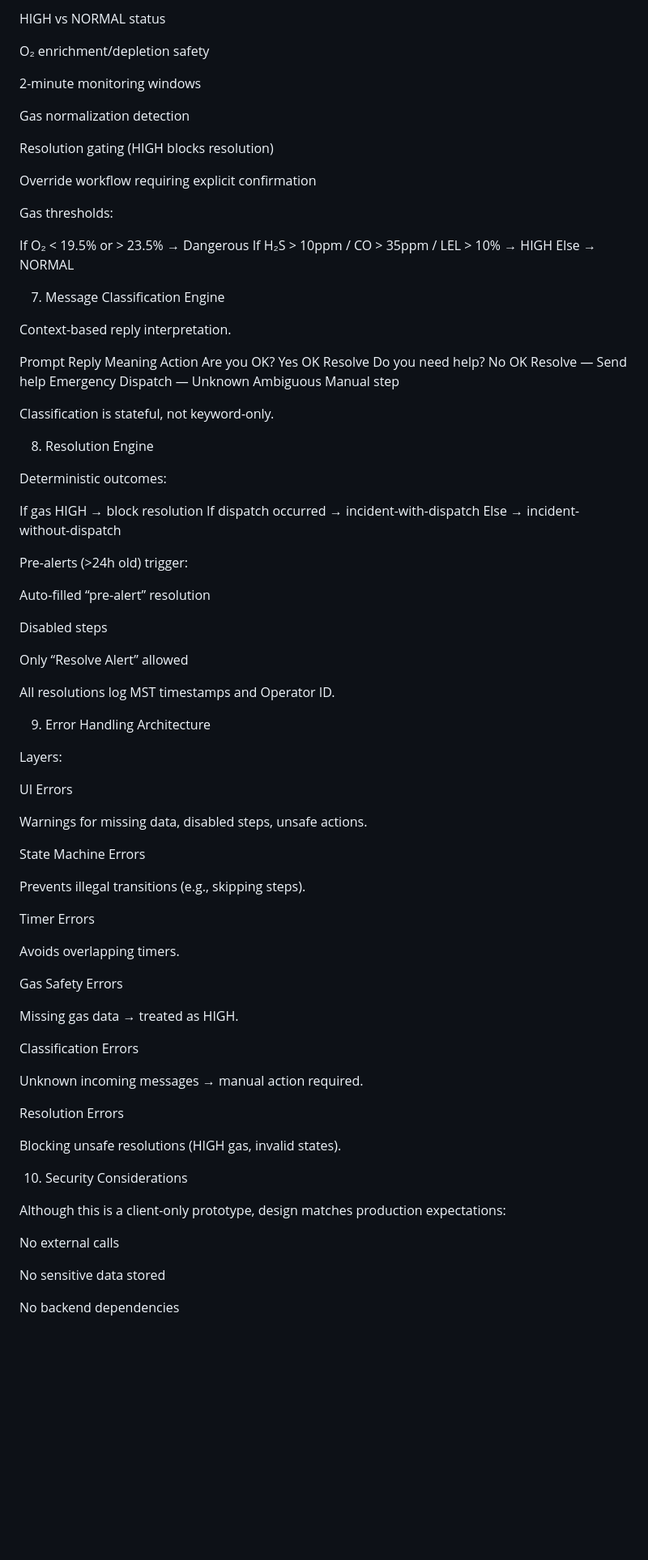
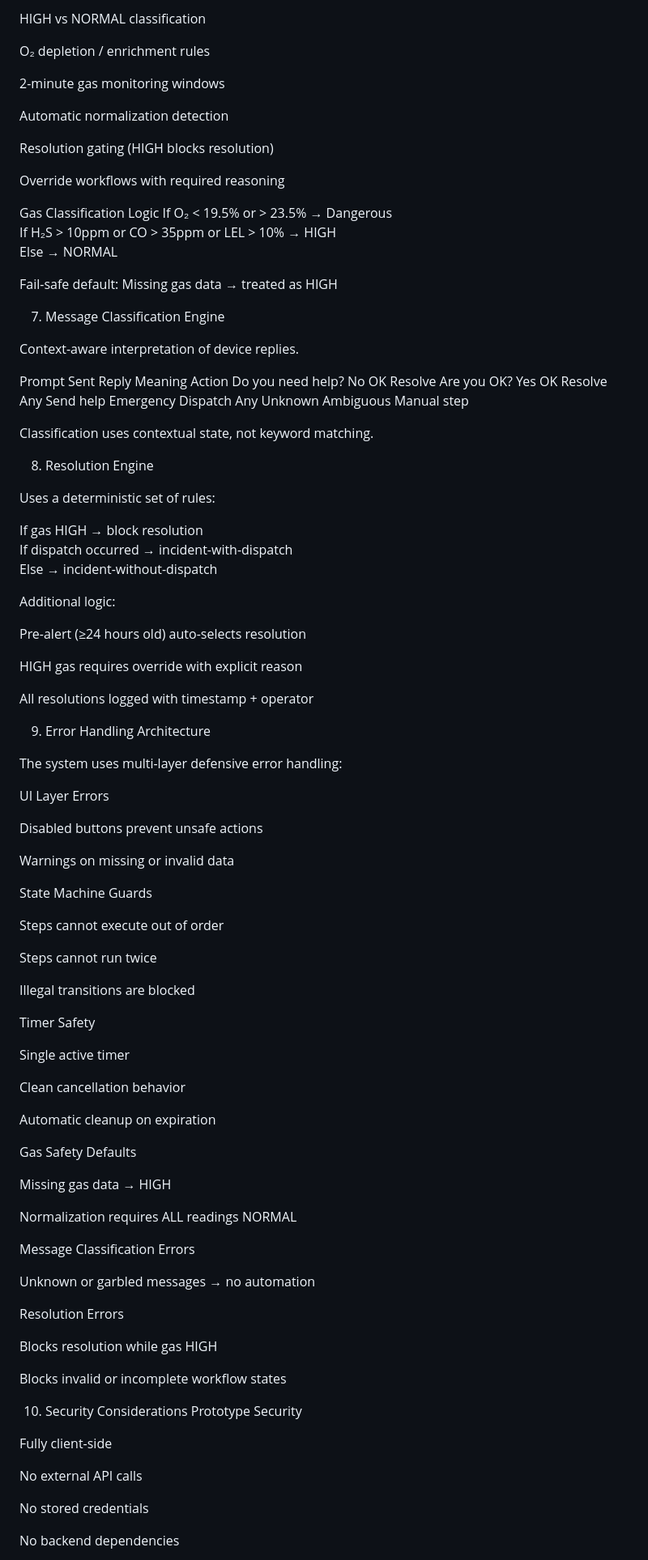
Before and after one commit to Ivanhoe1970/BLN_Cypress_Showcase, a Markdown page: docs/ARCHITECTURE.md, the part around one of its changes. Shown at 81% size. Rendered like a GitHub page; blank space fills up the shorter version.

```diff
--- a/docs/ARCHITECTURE.md
+++ b/docs/ARCHITECTURE.md
@@ -197,88 +181,104 @@ Real-time gas telemetry (H₂S, CO, LEL, O₂)
 
-HIGH vs NORMAL status
+HIGH vs NORMAL classification
 
-O₂ enrichment/depletion safety
+O₂ depletion / enrichment rules
 
-2-minute monitoring windows
+2-minute gas monitoring windows
 
-Gas normalization detection
+Automatic normalization detection
 
 Resolution gating (HIGH blocks resolution)
 
-Override workflow requiring explicit confirmation
+Override workflows with required reasoning
 
-Gas thresholds:
+Gas Classification Logic
+If O₂ < 19.5% or > 23.5% → Dangerous
+If H₂S > 10ppm or CO > 35ppm or LEL > 10% → HIGH
+Else → NORMAL
 
-If O₂ < 19.5% or > 23.5% → Dangerous
-If H₂S > 10ppm / CO > 35ppm / LEL > 10% → HIGH
-Else → NORMAL
+
+Fail-safe default:
+Missing gas data → treated as HIGH
 
 7. Message Classification Engine
 
-Context-based reply interpretation.
+Context-aware interpretation of device replies.
 
-Prompt	Reply	Meaning	Action
+Prompt Sent	Reply	Meaning	Action
+Do you need help?	No	OK	Resolve
 Are you OK?	Yes	OK	Resolve
-Do you need help?	No	OK	Resolve
-—	Send help	Emergency	Dispatch
-—	Unknown	Ambiguous	Manual step
+Any	Send help	Emergency	Dispatch
+Any	Unknown	Ambiguous	Manual step
 
-Classification is stateful, not keyword-only.
+Classification uses contextual state, not keyword matching.
 
 8. Resolution Engine
 
-Deterministic outcomes:
+Uses a deterministic set of rules:
 
 If gas HIGH → block resolution
 If dispatch occurred → incident-with-dispatch
 Else → incident-without-dispatch
 
 
-Pre-alerts (>24h old) trigger:
+Additional logic:
 
-Auto-filled “pre-alert” resolution
+Pre-alert (≥24 hours old) auto-selects resolution
 
-Disabled steps
+HIGH gas requires override with explicit reason
 
-Only “Resolve Alert” allowed
-
-All resolutions log MST timestamps and Operator ID.
+All resolutions logged with timestamp + operator
 
 9. Error Handling Architecture
 
-Layers:
+The system uses multi-layer defensive error handling:
 
-UI Errors
+UI Layer Errors
 
-Warnings for missing data, disabled steps, unsafe actions.
+Disabled buttons prevent unsafe actions
 
-State Machine Errors
+Warnings on missing or invalid data
 
-Prevents illegal transitions (e.g., skipping steps).
+State Machine Guards
 
-Timer Errors
+Steps cannot execute out of order
 
-Avoids overlapping timers.
+Steps cannot run twice
 
-Gas Safety Errors
+Illegal transitions are blocked
 
-Missing gas data → treated as HIGH.
+Timer Safety
 
-Classification Errors
+Single active timer
 
-Unknown incoming messages → manual action required.
+Clean cancellation behavior
+
+Automatic cleanup on expiration
+
+Gas Safety Defaults
+
+Missing gas data → HIGH
+
+Normalization requires ALL readings NORMAL
+
+Message Classification Errors
+
+Unknown or garbled messages → no automation
 
 Resolution Errors
 
-Blocking unsafe resolutions (HIGH gas, invalid states).
+Blocks resolution while gas HIGH
+
+Blocks invalid or incomplete workflow states
 
 10. Security Considerations
+Prototype Security
 
-Although this is a client-only prototype, design matches production expectations:
+Fully client-side
 
-No external calls
+No external API calls
 
-No sensitive data stored
+No stored credentials
 
 No backend dependencies
 
```
Also changed, not shown: other parts of docs/ARCHITECTURE.md (+128 -141 lines).
